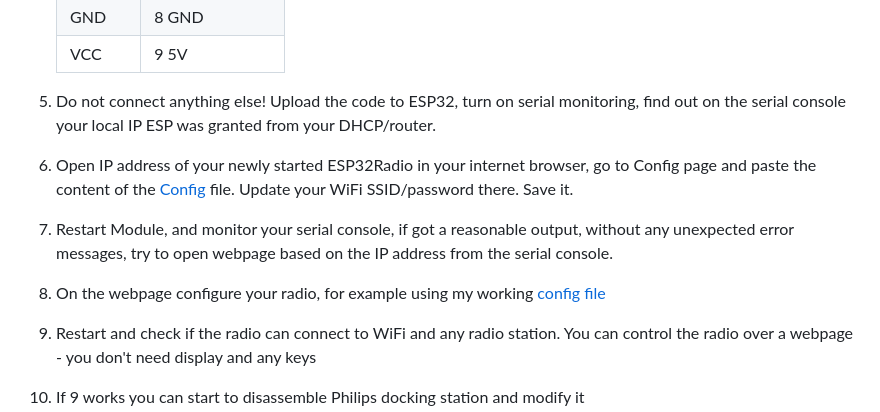
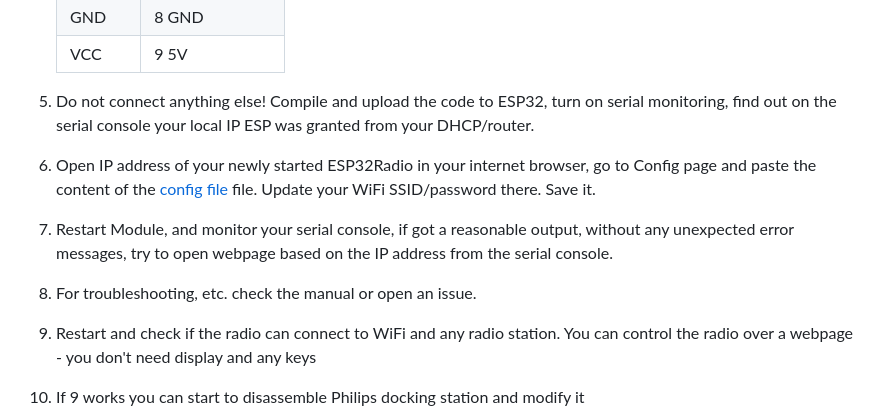
Before and after one commit to petervflocke/ESP32Radio-V2PvF, a Markdown page: Philips_DS1150/README.md, the part around the change. Drawn GitHub-style.

Commit message:
coockbook update

```diff
--- a/Philips_DS1150/README.md
+++ b/Philips_DS1150/README.md
@@ -52,13 +52,13 @@ TL;DR? Then here is a quick list of tasks:
     | GND     | 8 GND           |
     | VCC     | 9 5V            |
 
-5. Do not connect anything else! Upload the code to ESP32, turn on serial monitoring, find out on the serial console your local IP ESP was granted from your DHCP/router.
+5. Do not connect anything else! Compile and upload the code to ESP32, turn on serial monitoring, find out on the serial console your local IP ESP was granted from your DHCP/router.
 
-6. Open IP address of your newly started ESP32Radio in your internet browser, go to Config page and paste the content of the [Config](include/config.txt) file. Update your WiFi SSID/password there. Save it.
+6. Open IP address of your newly started ESP32Radio in your internet browser, go to Config page and paste the content of the [config file](https://github.com/petervflocke/ESP32Radio-V2PvF/blob/master/include/config.txt) file. Update your WiFi SSID/password there. Save it.
 
 7. Restart Module, and monitor your serial console, if got a reasonable output, without any unexpected error messages, try to open webpage based on the IP address from the serial console.
 
-8. On the webpage configure your radio, for example using my working [config file](https://github.com/petervflocke/ESP32Radio-V2PvF/blob/master/include/config.txt)
+8. For troubleshooting, etc. check the manual or open an issue.
 
 9. Restart and check if the radio can connect to WiFi and any radio station. You can control the radio over a webpage - you don't need display and any keys
 
```
